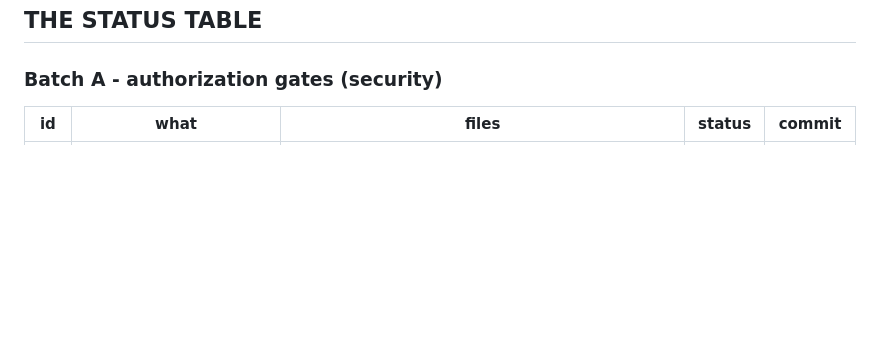
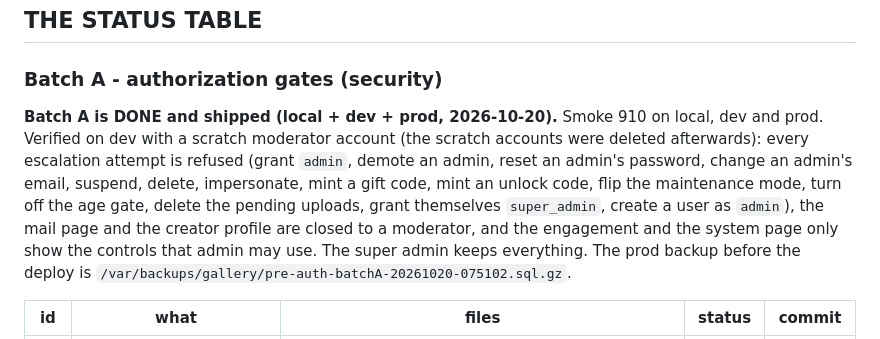
Before and after one commit to k0dejunky/gallery-site, a Markdown page: docs/SCAN-PLAN.md, the part around the change. GitHub-like rendering; blank space fills up the shorter version.

Commit message:
Deep scan: batch A (the authorization gates) is shipped
Every item in Batch A is done, verified on dev with a scratch moderator
account and checked on prod: the smoke suite is 910 checks on local, dev
and prod, and the prod backup before the deploy is
/var/backups/gallery/pre-auth-batchA-20261020-075102.sql.gz.

```diff
--- a/docs/SCAN-PLAN.md
+++ b/docs/SCAN-PLAN.md
@@ -40,6 +40,18 @@ verified on dev + prod. `shipped` - done and pushed to GitHub.
 ## THE STATUS TABLE
 
 ### Batch A - authorization gates (security)
+
+**Batch A is DONE and shipped (local + dev + prod, 2026-10-20).** Smoke 910 on
+local, dev and prod. Verified on dev with a scratch moderator account (the
+scratch accounts were deleted afterwards): every escalation attempt is refused
+(grant `admin`, demote an admin, reset an admin's password, change an admin's
+email, suspend, delete, impersonate, mint a gift code, mint an unlock code,
+flip the maintenance mode, turn off the age gate, delete the pending uploads,
+grant themselves `super_admin`, create a user as `admin`), the mail page and
+the creator profile are closed to a moderator, and the engagement and the
+system page only show the controls that admin may use. The super admin keeps
+everything. The prod backup before the deploy is
+`/var/backups/gallery/pre-auth-batchA-20261020-075102.sql.gz`.
 
 | id | what | files | status | commit |
 |---|---|---|---|---|
```
